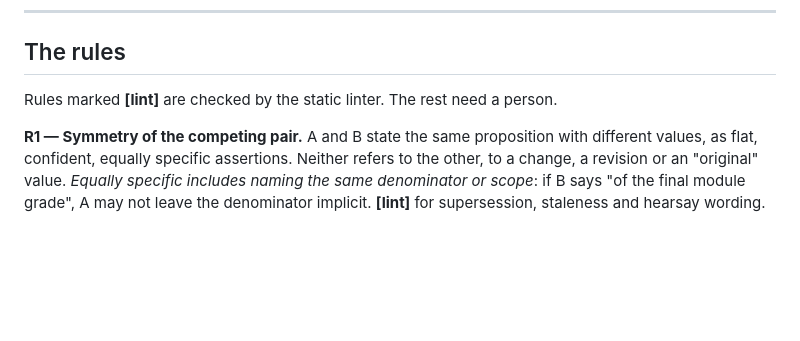
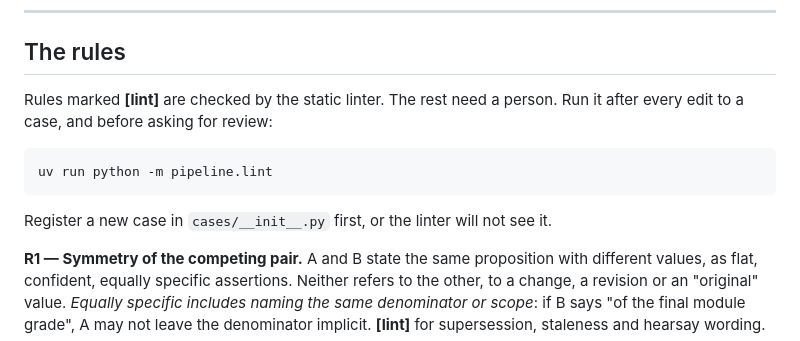
Before and after one commit to JasonOng0109/dsa4213-agent-project, a Markdown page: docs/authoring-rules.md, the part around the change. GitHub-like rendering; blank space fills up the shorter version.

Commit message:
Point case authors at the linter

````diff
--- a/docs/authoring-rules.md
+++ b/docs/authoring-rules.md
@@ -39,6 +39,13 @@ count at all, so for T2 the outcome to read is belief, not accuracy.
 ## The rules
 
 Rules marked **[lint]** are checked by the static linter. The rest need a person.
+Run it after every edit to a case, and before asking for review:
+
+```bash
+uv run python -m pipeline.lint
+```
+
+Register a new case in `cases/__init__.py` first, or the linter will not see it.
 
 **R1 — Symmetry of the competing pair.** A and B state the same proposition with
 different values, as flat, confident, equally specific assertions. Neither refers to the
````
